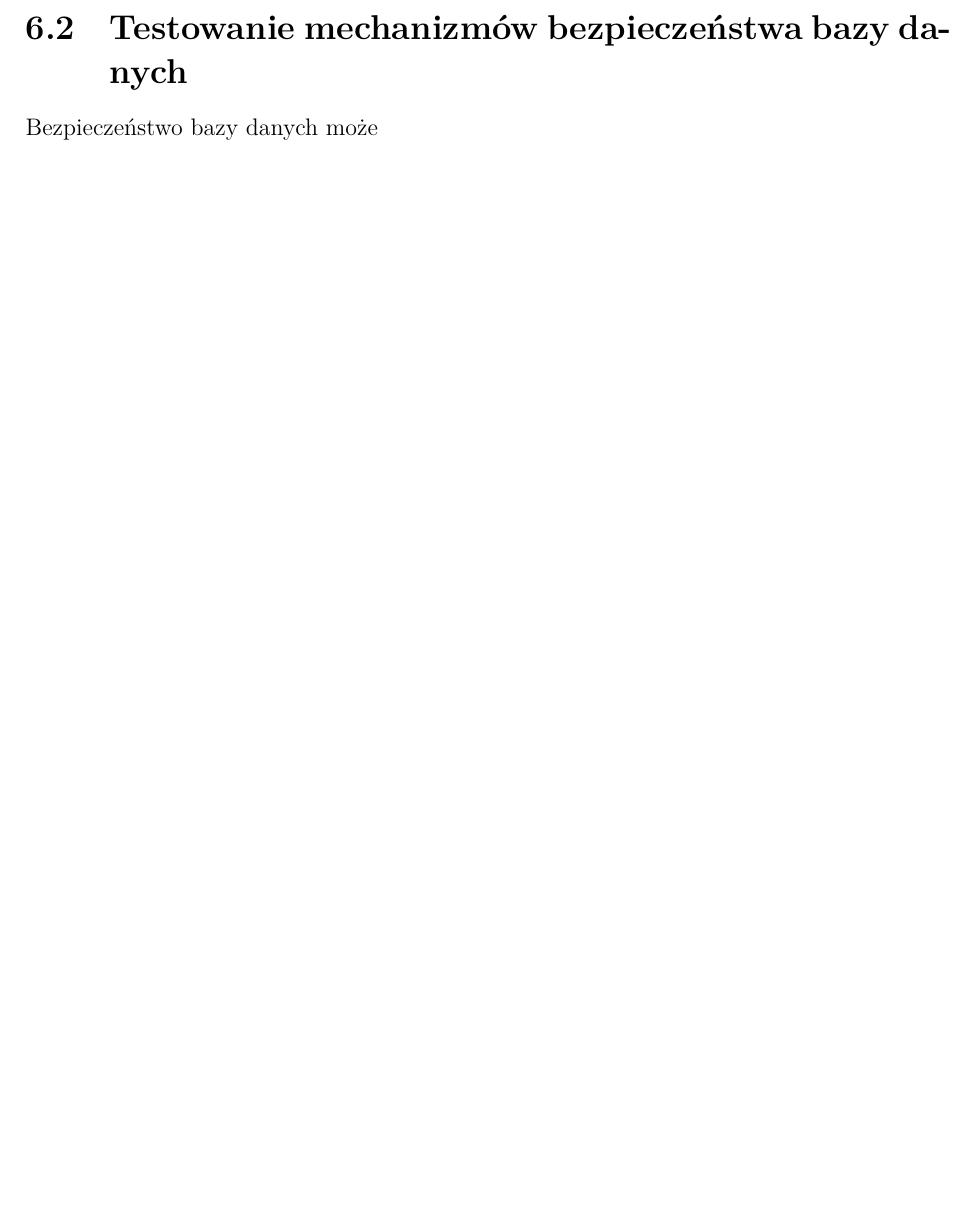
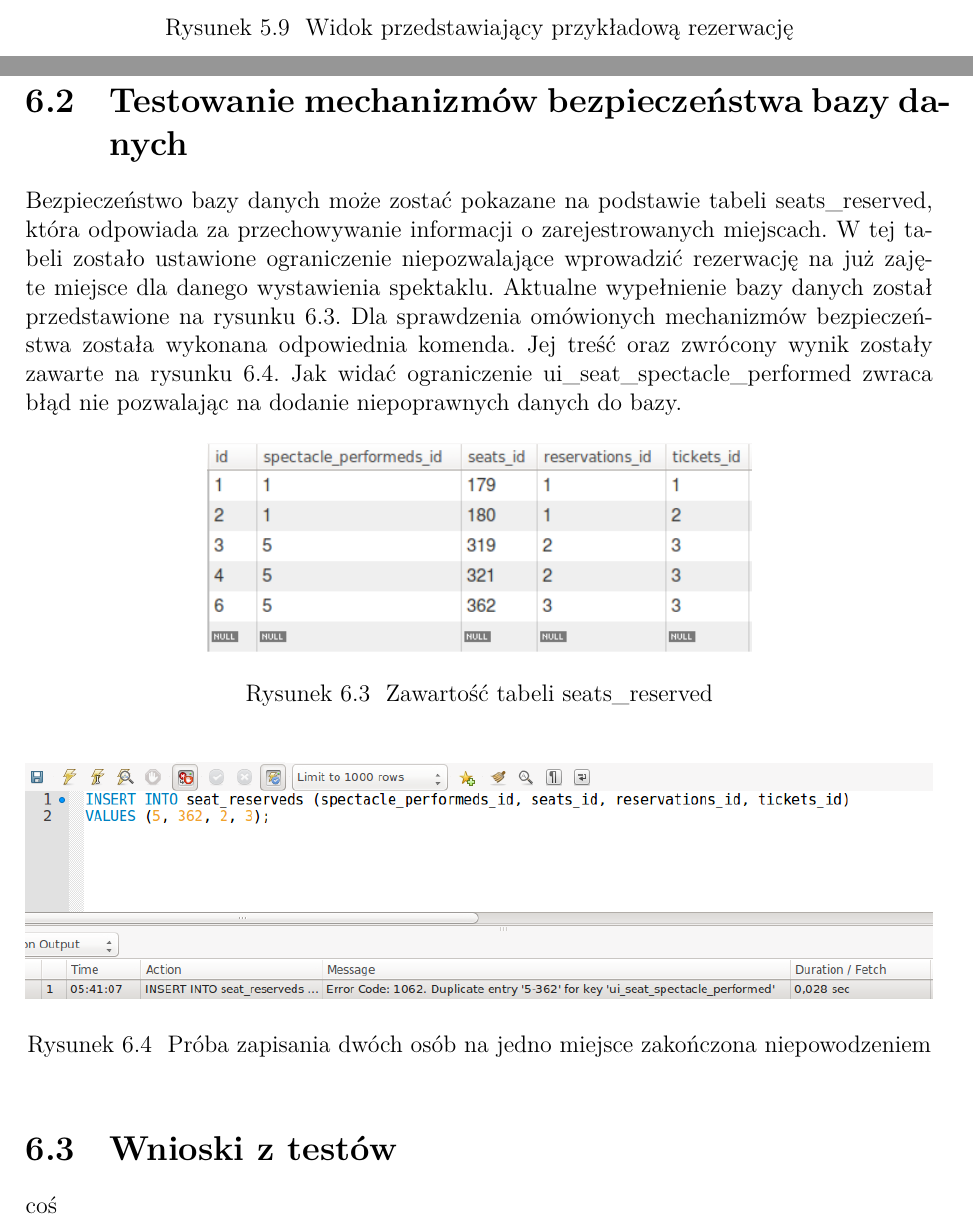
Before and after one commit to kubik8/Theatre, a LaTeX thesis (documentation/samir.tex): part of page 27 of 37 before the commit and two parts of pages 24 and 26 of 35 after it, the two joined at a grey line, cut at the place of the change, the shorter picture padded with empty space. Compiled offline with XeLaTeX.

Commit message:
Added section: Testowanie mechanizmów bezpieczeństwa bazy danych

```diff
--- a/documentation/samir.tex
+++ b/documentation/samir.tex
@@ -352,7 +352,24 @@ W celu sprawdzenia poprawności działania systemu przeprowadzono proces rezerwa
 
 
 \section{Testowanie mechanizmów bezpieczeństwa bazy danych}
-Bezpieczeństwo bazy danych może
+Bezpieczeństwo bazy danych może zostać pokazane na podstawie tabeli seats\_reserved, która odpowiada za przechowywanie informacji o zarejestrowanych miejscach. W tej tabeli zostało ustawione ograniczenie niepozwalające wprowadzić rezerwację na już zajęte miejsce dla danego wystawienia spektaklu. Aktualne wypełnienie bazy danych został przedstawione na rysunku \ref{fig:app_db_seats_reserved}. Dla sprawdzenia omówionych mechanizmów bezpieczeństwa została wykonana odpowiednia komenda. Jej treść oraz zwrócony wynik zostały zawarte na rysunku \ref{fig:app_db_insert_fail}. Jak widać ograniczenie ui\_seat\_spectacle\_performed zwraca błąd nie pozwalając na dodanie niepoprawnych danych do bazy.
+
+\begin{figure}[!ht]
+	\centering
+	\includegraphics[width=0.6\textwidth]{images/app_db_seats_reserved.png}
+	\caption{Zawartość tabeli seats\_reserved}
+	\label{fig:app_db_seats_reserved}
+\end{figure}
+
+\begin{figure}[!ht]
+	\centering
+	\includegraphics[width=\textwidth]{images/app_db_insert_fail.png}
+	\caption{Próba zapisania dwóch osób na jedno miejsce zakończona niepowodzeniem}
+	\label{fig:app_db_insert_fail}
+\end{figure}
+
+\section{Wnioski z testów}
+coś
 
 \chapter{Podsumowanie pracy}
 voluptas sit, aspernatur aut odit aut fugit, sed quia consequuntur magni dolores eos, qui ratione voluptatem sequi nesciunt, neque porro quisquam est, qui dolorem ipsum, quia dolor sit, amet, consectetur, adipisci velit, sed quia non numquam eius modi tempora incidunt, ut labore et dolore magnam aliquam quaerat voluptatem. Ut enim ad minima veniam, quis nostrum exercitationem ullam corporis suscipit laboriosam, nisi ut aliquid ex ea commodi consequatur? Quis autem vel eum iure reprehenderit, qui in ea voluptate velit esse, quam nihil molestiae consequatur, vel illum, qui dolorem eum fugiat, quo voluptas nulla pariatur?
```
Also changed, not shown: documentation/images/app_db_insert_fail.png (added), documentation/images/app_db_seats_reserved.png (added), documentation/samir.pdf, documentation/samir.tex (14 more changed lines).
